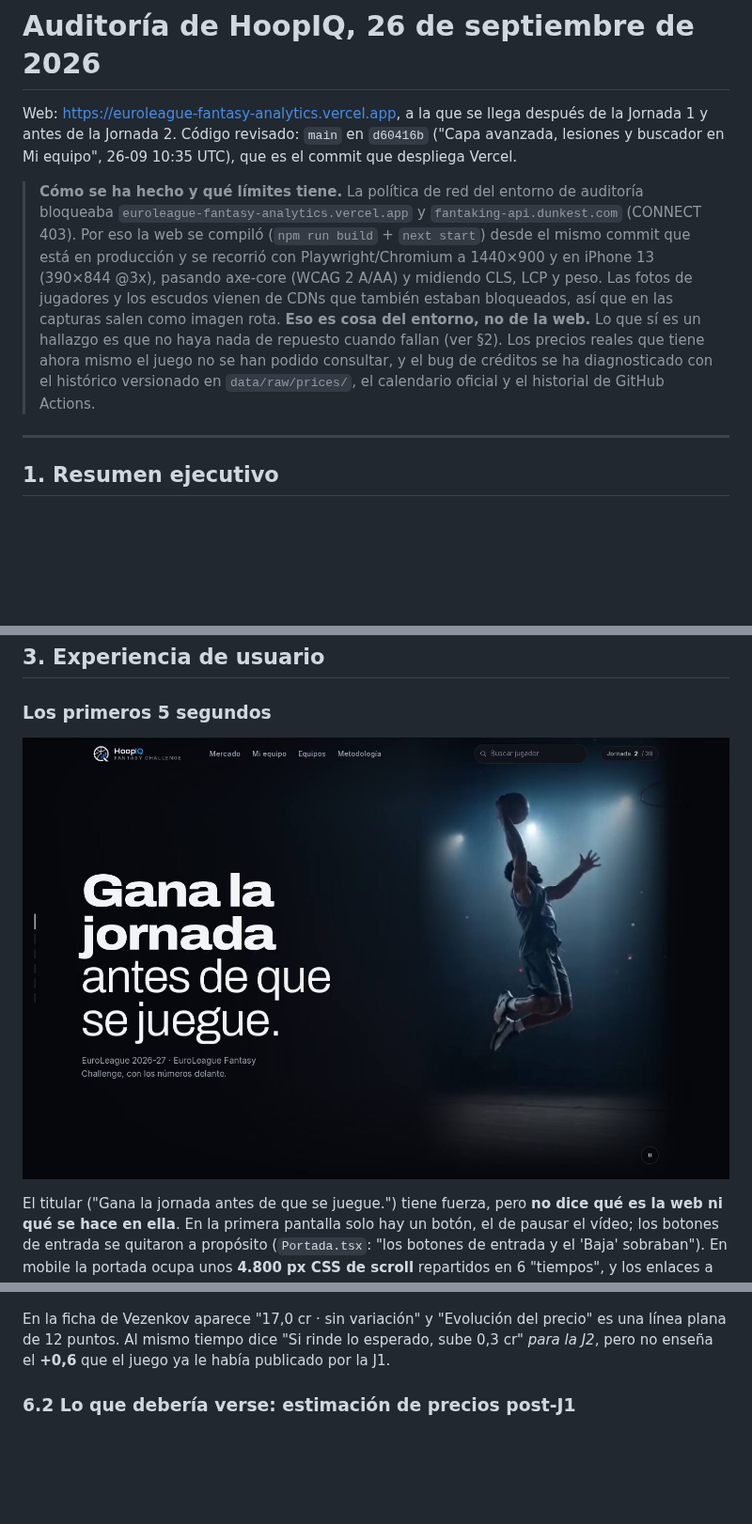
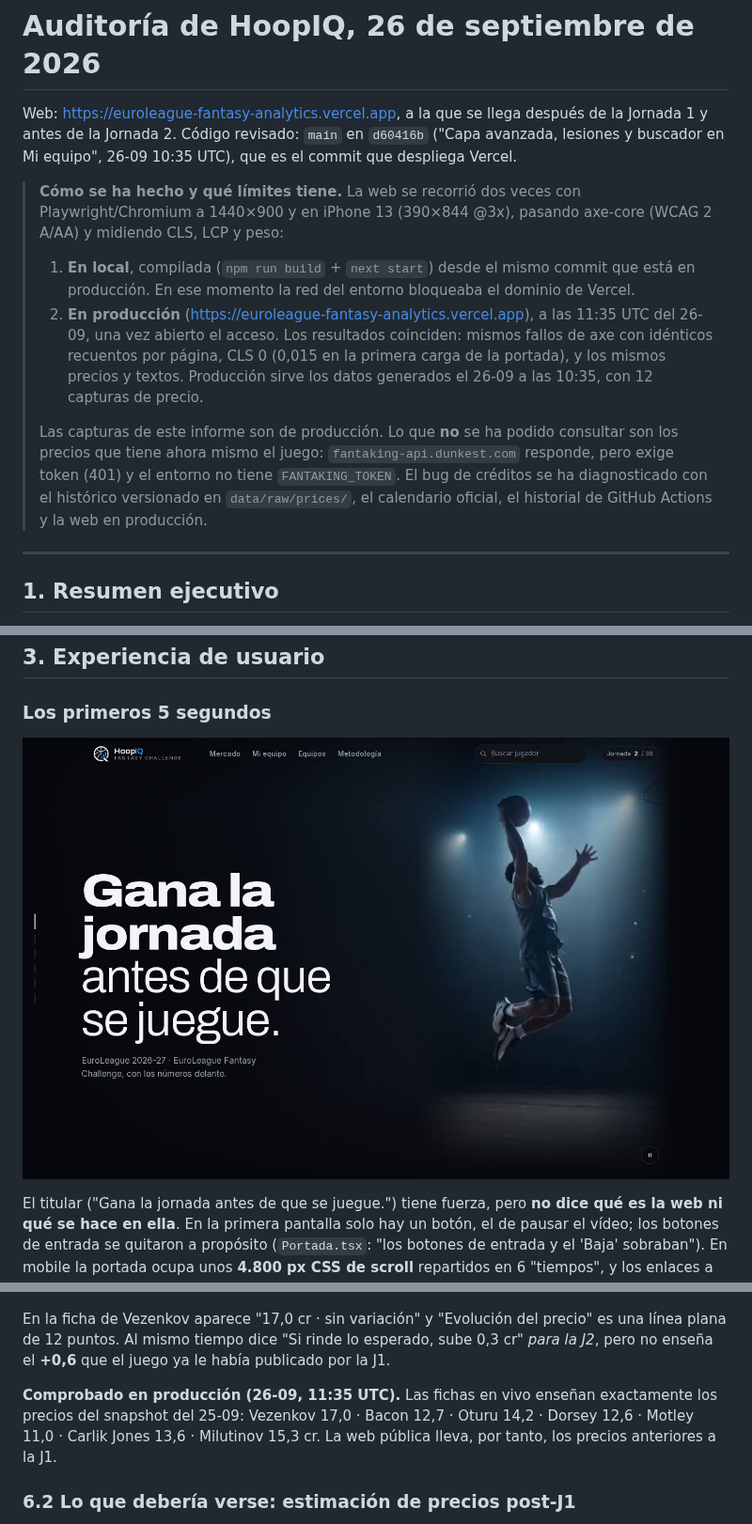
Before and after one commit to gaizkafrutos/euroleague-fantasy-analytics, a Markdown page: docs/auditoria/AUDITORIA-2026-09-26.md, 3 parts joined by grey strips. Shown at 94% size. GitHub-like rendering; pictures changed too: docs/auditoria/img/01-home-desktop.jpg; blank space fills up the shorter version.

```diff
--- a/docs/auditoria/AUDITORIA-2026-09-26.md
+++ b/docs/auditoria/AUDITORIA-2026-09-26.md
@@ -3,15 +3,19 @@
 Web: https://euroleague-fantasy-analytics.vercel.app, a la que se llega después de la Jornada 1 y antes de la Jornada 2.
 Código revisado: `main` en `d60416b` ("Capa avanzada, lesiones y buscador en Mi equipo", 26-09 10:35 UTC), que es el commit que despliega Vercel.
 
-> **Cómo se ha hecho y qué límites tiene.** La política de red del entorno de auditoría bloqueaba
-> `euroleague-fantasy-analytics.vercel.app` y `fantaking-api.dunkest.com` (CONNECT 403). Por eso la web se
-> compiló (`npm run build` + `next start`) desde el mismo commit que está en producción y se recorrió con
-> Playwright/Chromium a 1440×900 y en iPhone 13 (390×844 @3x), pasando axe-core (WCAG 2 A/AA) y midiendo CLS, LCP y peso.
-> Las fotos de jugadores y los escudos vienen de CDNs que también estaban bloqueados, así que en las
-> capturas salen como imagen rota. **Eso es cosa del entorno, no de la web.** Lo que sí es un
-> hallazgo es que no haya nada de repuesto cuando fallan (ver §2). Los precios reales que tiene ahora
-> mismo el juego no se han podido consultar, y el bug de créditos se ha diagnosticado con el histórico
-> versionado en `data/raw/prices/`, el calendario oficial y el historial de GitHub Actions.
+> **Cómo se ha hecho y qué límites tiene.** La web se recorrió dos veces con Playwright/Chromium a
+> 1440×900 y en iPhone 13 (390×844 @3x), pasando axe-core (WCAG 2 A/AA) y midiendo CLS, LCP y peso:
+> 1. **En local**, compilada (`npm run build` + `next start`) desde el mismo commit que está en producción.
+>    En ese momento la red del entorno bloqueaba el dominio de Vercel.
+> 2. **En producción** (https://euroleague-fantasy-analytics.vercel.app), a las 11:35 UTC del 26-09, una vez
+>    abierto el acceso. Los resultados coinciden: mismos fallos de axe con idénticos recuentos por página,
+>    CLS 0 (0,015 en la primera carga de la portada), y los mismos precios y textos. Producción sirve los
+>    datos generados el 26-09 a las 10:35, con 12 capturas de precio.
+>
+> Las capturas de este informe son de producción. Lo que **no** se ha podido consultar son los precios
+> que tiene ahora mismo el juego: `fantaking-api.dunkest.com` responde, pero exige token (401) y el
+> entorno no tiene `FANTAKING_TOKEN`. El bug de créditos se ha diagnosticado con el histórico versionado
+> en `data/raw/prices/`, el calendario oficial, el historial de GitHub Actions y la web en producción.
 
 ---
 
@@ -382,6 +387,10 @@ En la ficha de Vezenkov aparece "17,0 cr · sin variación" y "Evolución del pr
 de 12 puntos. Al mismo tiempo dice "Si rinde lo esperado, sube 0,3 cr" *para la J2*, pero no enseña el
 **+0,6** que el juego ya le había publicado por la J1.
 
+**Comprobado en producción (26-09, 11:35 UTC).** Las fichas en vivo enseñan exactamente los precios del
+snapshot del 25-09: Vezenkov 17,0 · Bacon 12,7 · Oturu 14,2 · Dorsey 12,6 · Motley 11,0 · Carlik Jones 13,6 ·
+Milutinov 15,3 cr. La web pública lleva, por tanto, los precios anteriores a la J1.
+
 ### 6.2 Lo que debería verse: estimación de precios post-J1
 
 Para los jugadores del jueves se usa el `plus` que publicó el juego. Para los del viernes, el modelo de
```
Also changed, not shown: other parts of docs/auditoria/AUDITORIA-2026-09-26.md (+4 -3 lines), docs/auditoria/img/02-mercado-cabecera.jpg, docs/auditoria/img/03-mercado-tabla-precios-0.jpg, docs/auditoria/img/07-home-mobile.jpg, docs/auditoria/img/08-home-mobile-scroll.jpg, docs/auditoria/img/09-mercado-mobile-tarjetas.jpg.
